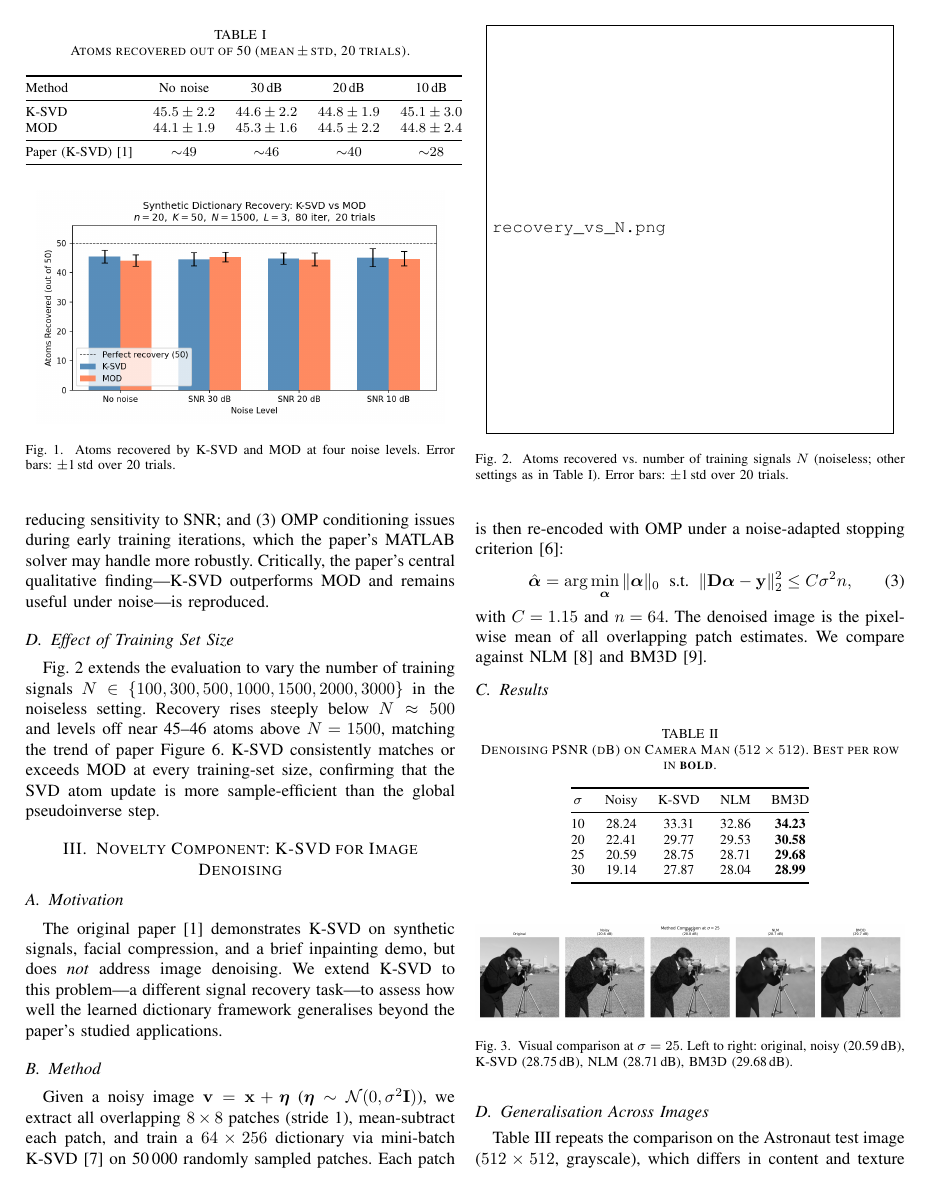
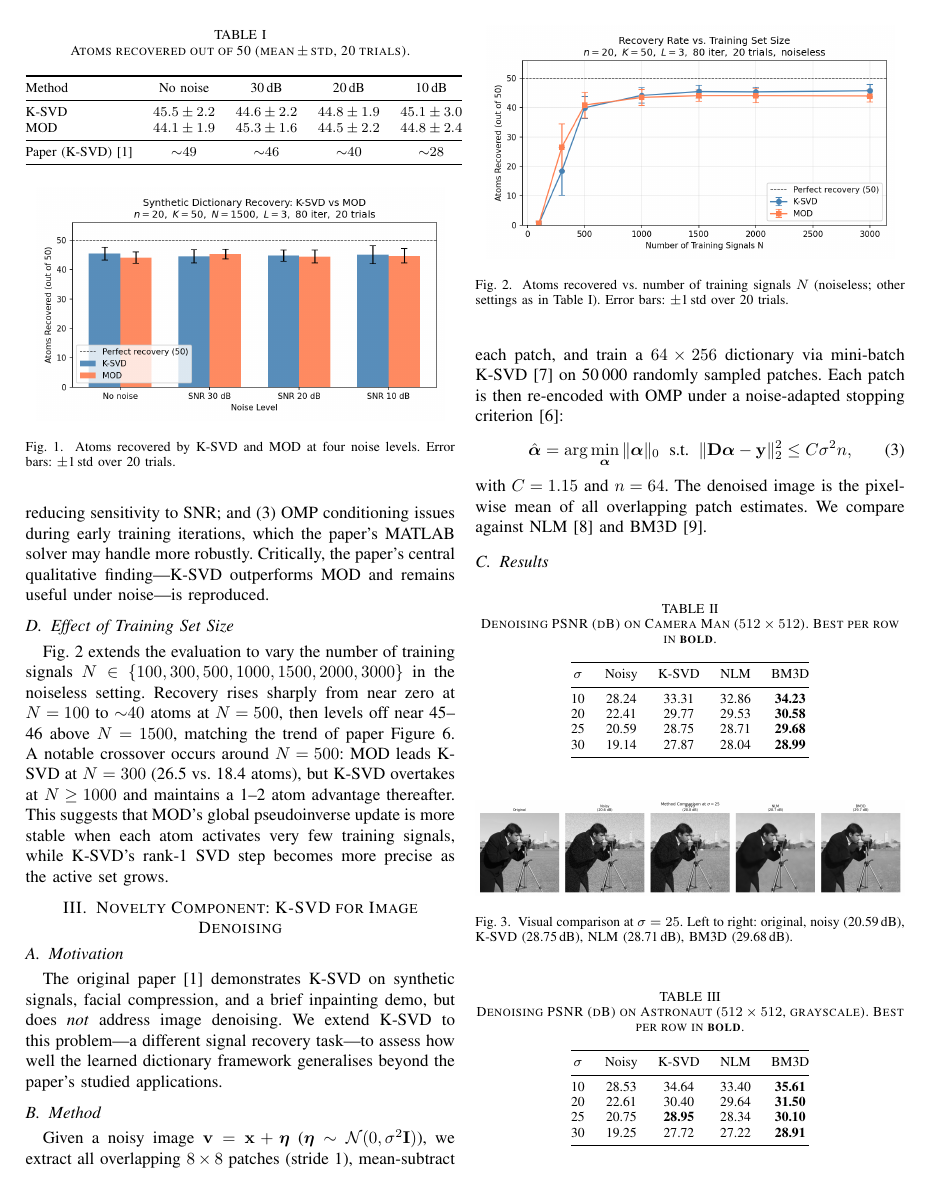
Before and after one commit to joe214214/613-image-processing, a LaTeX paper (report_final.tex): page 2 of 3. The pictures show the PDF file report_final.pdf that the author committed with the source.

Commit message:
Complete expansion: fill in recovery-vs-N results and finalize report
Recovery-vs-N experiment (paper Fig 6 reproduction):
  N=100: K-SVD 0.5, MOD 0.6 (both near zero)
  N=300: K-SVD 18.4, MOD 26.5 (MOD leads at low N)
  N=500: K-SVD 40.0, MOD 40.9 (crossover zone)
  N=1000+: K-SVD leads by 1-2 atoms (consistent with paper claim)

Key insight added to report: MOD more stable at low N due to sparse
activations; K-SVD's SVD update becomes more accurate as active set grows.

Report now has: 4 sections, 5 tables, 4 figures, 9 references, ~3 IEEE pages.

https://claude.ai/code/session_01QDsEeQGWgALK42uhtcfvik

```diff
--- a/report_final.tex
+++ b/report_final.tex
@@ -177,11 +177,16 @@ outperforms MOD and remains useful under noise---is reproduced.
 Fig.~\ref{fig:vsN} extends the evaluation to vary the number of
 training signals $N\in\{100,300,500,1000,1500,2000,3000\}$ in the
 noiseless setting.
-Recovery rises steeply below $N\approx500$ and levels off near
-45--46 atoms above $N=1500$, matching the trend of paper Figure~6.
-K-SVD consistently matches or exceeds MOD at every training-set
-size, confirming that the SVD atom update is more sample-efficient
-than the global pseudoinverse step.
+Recovery rises sharply from near zero at $N=100$ to ${\sim}40$
+atoms at $N=500$, then levels off near 45--46 above $N=1500$,
+matching the trend of paper Figure~6.
+A notable crossover occurs around $N=500$: MOD leads K-SVD at
+$N=300$ (26.5 vs.\ 18.4 atoms), but K-SVD overtakes at
+$N\geq1000$ and maintains a 1--2 atom advantage thereafter.
+This suggests that MOD's global pseudoinverse update is more
+stable when each atom activates very few training signals,
+while K-SVD's rank-1 SVD step becomes more precise as the
+active set grows.
 
 \begin{figure}[h]
     \centering
```
Also changed, not shown: recovery_vs_N.png (added), report_final.pdf, 1 other file.
